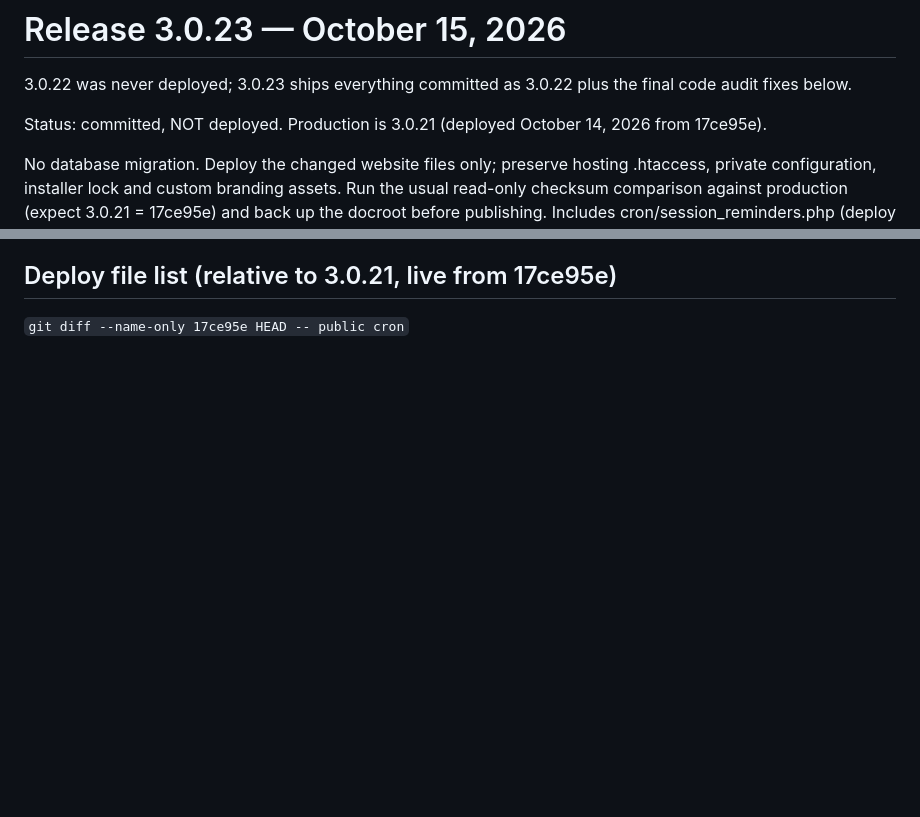
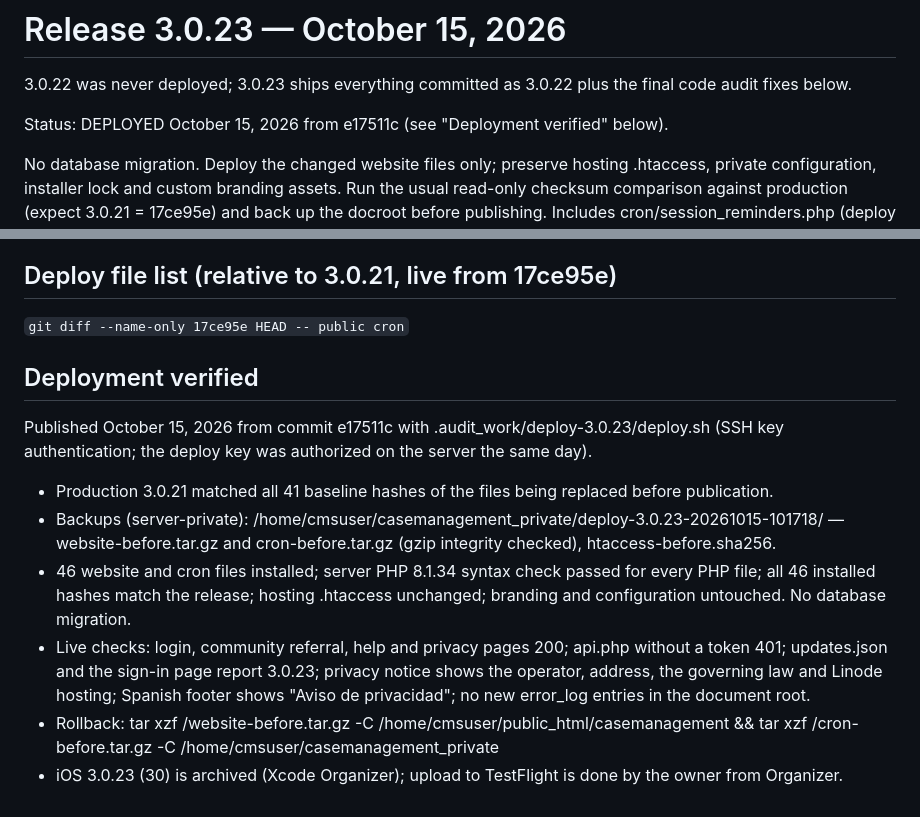
Before and after one commit to amenathomas1997/Case-Management-System, a Markdown page: DEPLOYMENT-3.0.23.md, 2 parts joined by grey strips. Rendered like a GitHub page; blank space fills up the shorter version.

Commit message:
Record verified 3.0.23 production deployment
Co-Authored-By: Claude Opus 5.5 <noreply@anthropic.com>

```diff
--- a/DEPLOYMENT-3.0.23.md
+++ b/DEPLOYMENT-3.0.23.md
@@ -2,7 +2,7 @@
 
 3.0.22 was never deployed; 3.0.23 ships everything committed as 3.0.22 plus the final code audit fixes below.
 
-Status: committed, NOT deployed. Production is 3.0.21 (deployed October 14, 2026 from 17ce95e).
+Status: DEPLOYED October 15, 2026 from e17511c (see "Deployment verified" below).
 
 No database migration. Deploy the changed website files only; preserve hosting .htaccess, private configuration, installer lock and custom branding assets. Run the usual read-only checksum comparison against production (expect 3.0.21 = 17ce95e) and back up the docroot before publishing. Includes cron/session_reminders.php (deploy it with the website files). iOS: ios/project.yml is 3.0.23 build 30; distribute through an Xcode Archive to TestFlight.
 
@@ -85,3 +85,14 @@ No high-severity web or API findings. Fixed:
 ## Deploy file list (relative to 3.0.21, live from 17ce95e)
 
 `git diff --name-only 17ce95e HEAD -- public cron`
+
+## Deployment verified
+
+Published October 15, 2026 from commit e17511c with .audit_work/deploy-3.0.23/deploy.sh (SSH key authentication; the deploy key was authorized on the server the same day).
+
+- Production 3.0.21 matched all 41 baseline hashes of the files being replaced before publication.
+- Backups (server-private): /home/cmsuser/casemanagement_private/deploy-3.0.23-20261015-101718/ — website-before.tar.gz and cron-before.tar.gz (gzip integrity checked), htaccess-before.sha256.
+- 46 website and cron files installed; server PHP 8.1.34 syntax check passed for every PHP file; all 46 installed hashes match the release; hosting .htaccess unchanged; branding and configuration untouched. No database migration.
+- Live checks: login, community referral, help and privacy pages 200; api.php without a token 401; updates.json and the sign-in page report 3.0.23; privacy notice shows the operator, address, the governing law and Linode hosting; Spanish footer shows "Aviso de privacidad"; no new error_log entries in the document root.
+- Rollback: tar xzf <backup>/website-before.tar.gz -C /home/cmsuser/public_html/casemanagement && tar xzf <backup>/cron-before.tar.gz -C /home/cmsuser/casemanagement_private
+- iOS 3.0.23 (30) is archived (Xcode Organizer); upload to TestFlight is done by the owner from Organizer.
```
